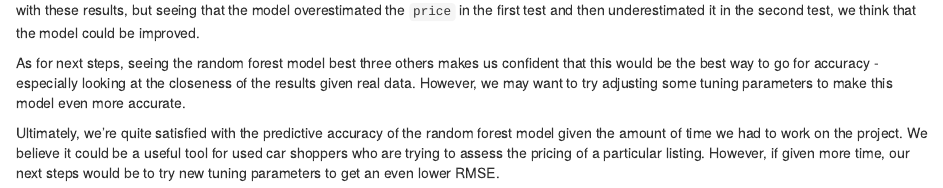
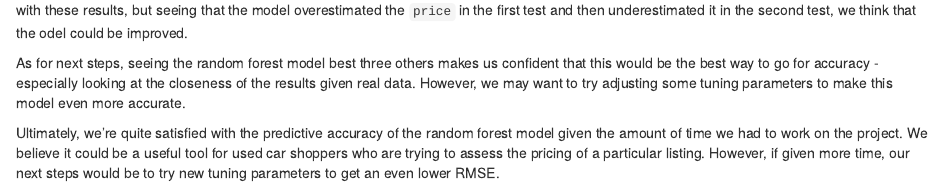
Before and after one commit to datascience301cool/finalproject, an R Markdown document (conclusion.Rmd): the page in a window 1100 px wide, from 2220 px down. Rendered offline with R 4.5, knitr and Pandoc, with nearby package versions; some code elsewhere in the file could not run offline.

Commit message:
please see it

````diff
--- a/conclusion.Rmd
+++ b/conclusion.Rmd
@@ -84,7 +84,7 @@ ex_2 <- predict(rf_results, used_car_listing2)
 10^ex_2
 ```
 
-Undoing the log transformation, the predicted `price` ended up being $28,966, which is really close to the actual `price`. We're pretty satisfied with these results, but seeing that the model overestimated the `price` in the first test and then underestimated it in the second test, we think that the model could be improved.
+Undoing the log transformation, the predicted `price` ended up being $28,966, which is really close to the actual `price`. We're pretty satisfied with these results, but seeing that the model overestimated the `price` in the first test and then underestimated it in the second test, we think that the odel could be improved.
 
 As for next steps, seeing the random forest model best three others makes us confident that this would be the best way to go for accuracy - especially looking at the closeness of the results given real data. However, we may want to try adjusting some tuning parameters to make this model even more accurate.
 
````
